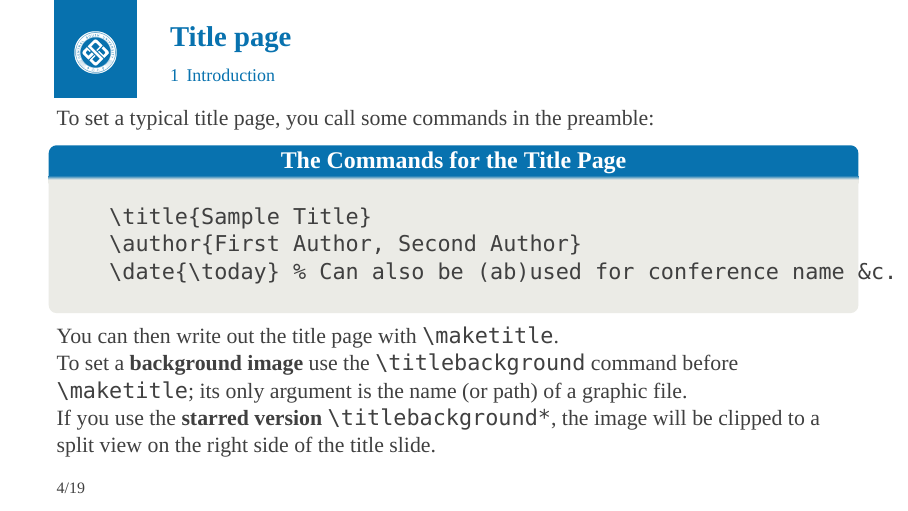
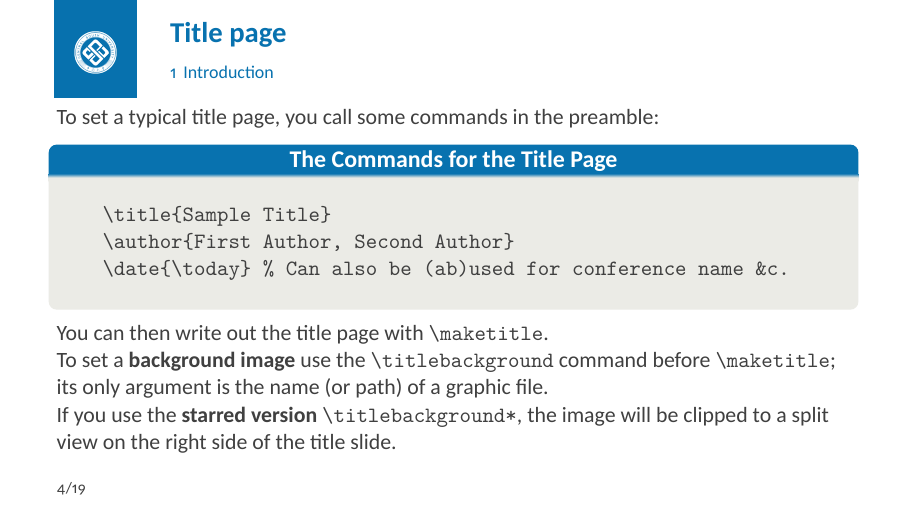
Before and after one commit to Guokangz/CSU-Physics-Beamer, LaTeX slides (csu-beamer.tex): page 4 of 22. Compiled offline with XeLaTeX; a missing font is replaced by an installed copy or a similar font.

Commit message:
Simplify font handling

```diff
--- a/csu-beamer.tex
+++ b/csu-beamer.tex
@@ -10,12 +10,9 @@
 
 \usepackage{ctex}
 \usepackage{fontspec}
-\newfontfamily\menlo{Hack}
-\setsansfont{Times New Roman}
-\setCJKsansfont{LXGWWenKai-Regular.ttf}[BoldFont = LXGWZhenKaiGB-Regular.ttf]
-% 可选：系统装有 Microsoft YaHei 时可切换默认中文为微软雅黑：
-% \setCJKsansfont{Microsoft YaHei}
-\setmonofont{Hack}
+% 中文标题字体（可选）：仅在中文标题处手动使用 {\titlefont 中文标题}。
+% 正文（中英文）不显式指定字体，交给 XeLaTeX / Beamer 默认配置。
+\newCJKfontfamily\titlefont[BoldFont = LXGWZhenKaiGB-Regular.ttf, Path=fonts/]{LXGWWenKai-Regular.ttf}
 \newcommand{\testcolor}[1]{\colorbox{#1}{\textcolor{#1}{test}}~\texttt{#1}}
 \usefonttheme[onlymath]{serif}
 
@@ -31,7 +28,7 @@
     backgroundcolor=\color{lightgray!10},
     basicstyle=\ttfamily\small,
     % numbers=left,
-    numberstyle=\tiny\menlo\color{gray},
+    numberstyle=\tiny\color{gray},
     columns=fullflexible,
     tabsize=4,
     breaklines=true,
@@ -46,7 +43,7 @@
     language=c++,
 }
 
-\title{中南大学物理学术报告模板}
+\title{{\titlefont 中南大学物理学术报告模板}}
 \subtitle{CSU Physics Beamer Template}
 % \course{Master's Degree in Computer Science}
 \author{姓名}
```
Also changed, not shown: README.md, csu-beamer.pdf, 3 other files.
